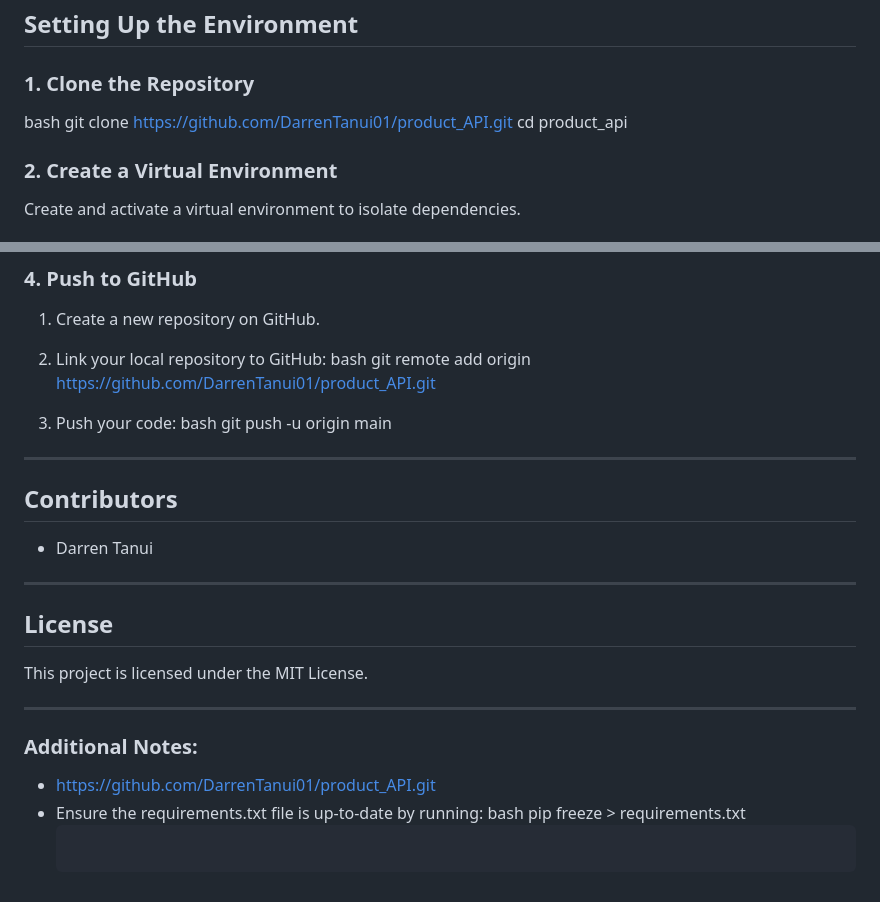
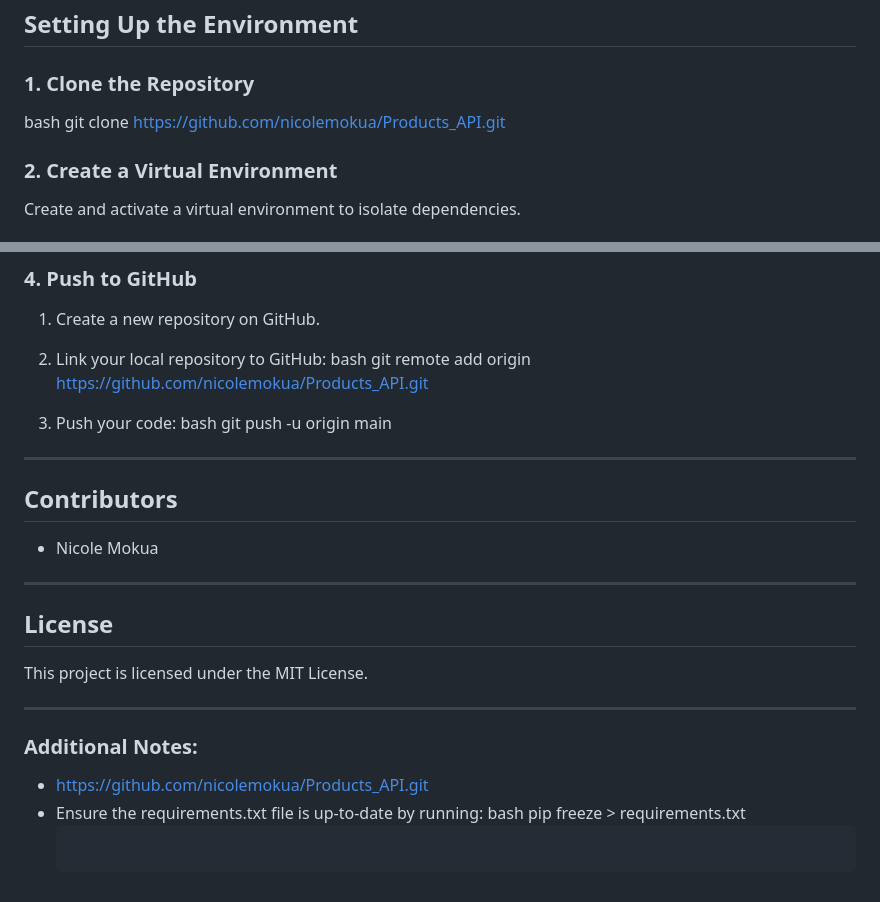
Before and after one commit to nicolemokua/Products_API, a Markdown page: README.md, 2 parts joined by grey strips. GitHub-like rendering.

```diff
--- a/README.md
+++ b/README.md
@@ -27,8 +27,7 @@ Make sure you have the following installed on your system:
 
 ### 1. Clone the Repository
 bash
-git clone https://github.com/DarrenTanui01/product_API.git
-cd product_api
+git clone https://github.com/nicolemokua/Products_API.git
 
 
 ### 2. Create a Virtual Environment
@@ -163,7 +162,7 @@ git commit -m "Initial commit with API and documentation"
 1. Create a new repository on GitHub.
 2. Link your local repository to GitHub:
    bash
-   git remote add origin https://github.com/DarrenTanui01/product_API.git
+   git remote add origin https://github.com/nicolemokua/Products_API.git
 
 3. Push your code:
    bash
@@ -173,7 +172,7 @@ git commit -m "Initial commit with API and documentation"
 ---
 
 ## Contributors
-- Darren Tanui
+- Nicole Mokua
 
 ---
 
@@ -185,7 +184,7 @@ This project is licensed under the MIT License.
 ---
 
 ### Additional Notes:
-- https://github.com/DarrenTanui01/product_API.git
+- https://github.com/nicolemokua/Products_API.git
 - Ensure the requirements.txt file is up-to-date by running:
   bash
   pip freeze > requirements.txt
```
